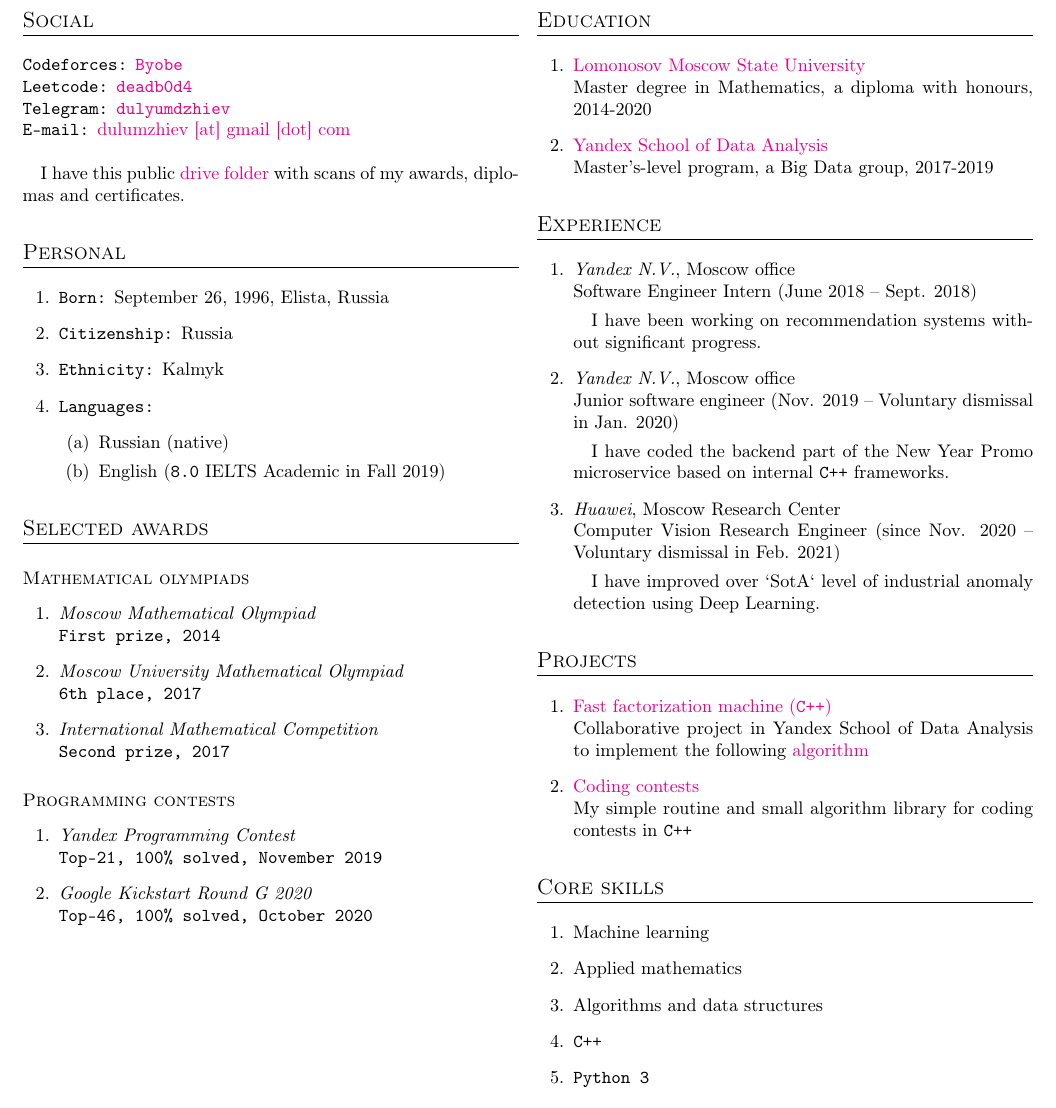
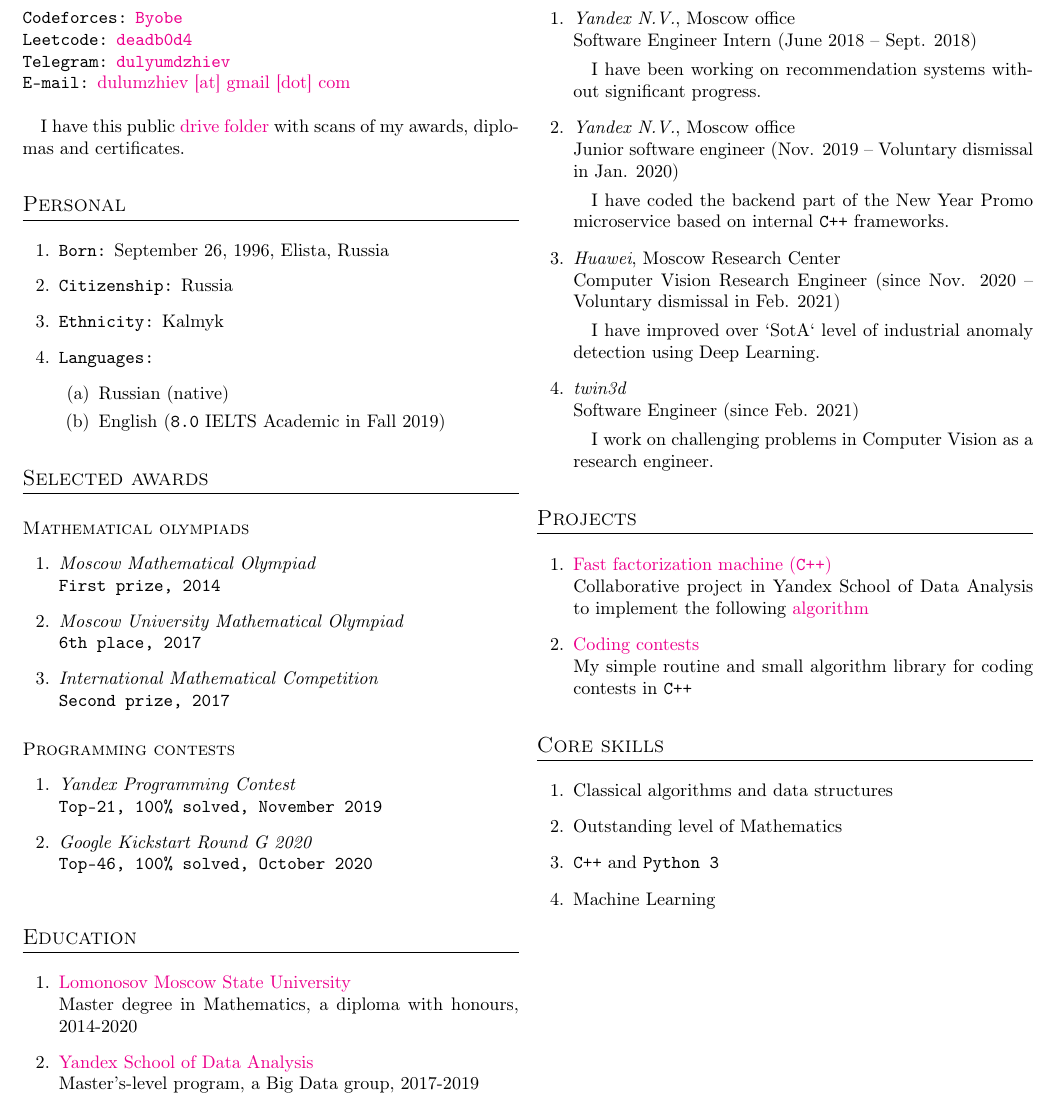
Before and after one commit to deadb0d4/CV, a LaTeX document (main.tex): part of the page, cut so that both start at the same text. Compiled offline with pdfLaTeX.

Commit message:
feat twin3d: add twin3d employment

```diff
--- a/main.tex
+++ b/main.tex
@@ -107,6 +107,10 @@
     \quad Computer Vision Research Engineer (since Nov. 2020 -- Voluntary dismissal in Feb. 2021)
 
     \quad I have improved over `SotA` level of industrial anomaly detection using Deep Learning.
+  \item \textit{twin3d} \\
+    \quad Software Engineer (since Feb. 2021)
+
+    \quad I work on challenging problems in Computer Vision as a research engineer.
 \end{enumerate}
 
 \section{Projects}
@@ -121,11 +125,10 @@
 \section{Core skills}
 
 \begin{enumerate}
-  \item Machine learning
-  \item Applied mathematics
-  \item Algorithms and data structures
-  \item \texttt{C++}
-  \item \texttt{Python 3}
+  \item Classical algorithms and data structures
+  \item Outstanding level of Mathematics
+  \item \texttt{C++} and \texttt{Python 3}
+  \item Machine Learning
 \end{enumerate}
 
 \end{document}
```
Also changed, not shown: output/main.pdf, professional_resume.pdf.
